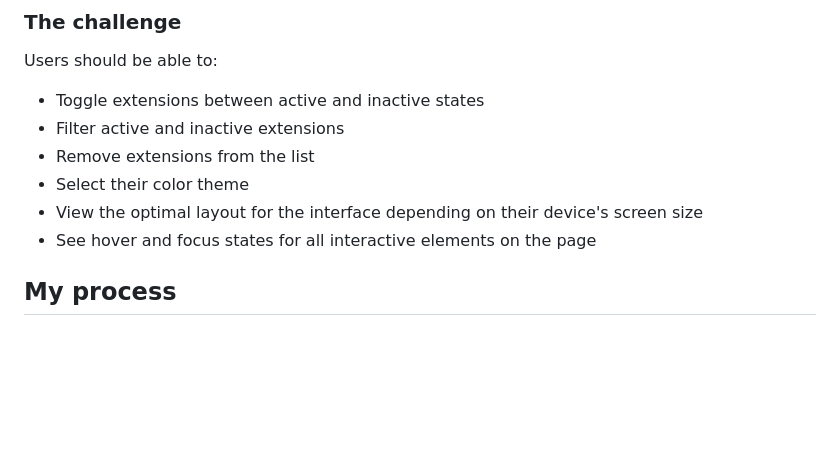
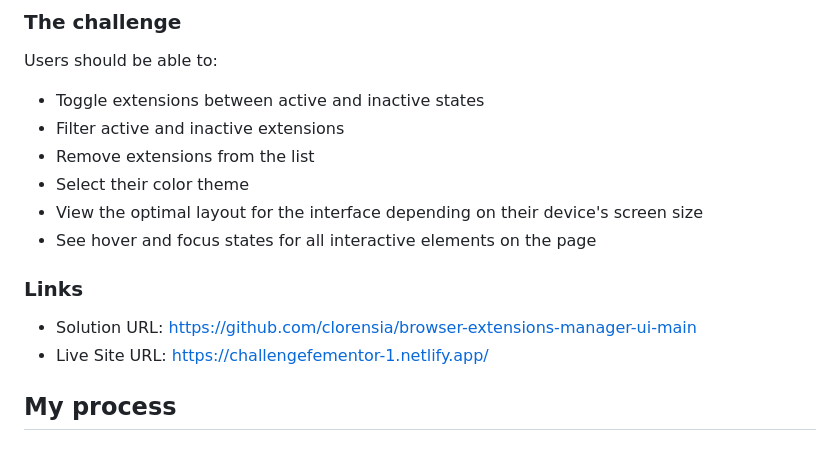
Before and after one commit to clorensia/browser-extensions-manager-ui-main, a Markdown page: README.md, the part around the change. Drawn GitHub-style; blank space fills up the shorter version.

```diff
--- a/README.md
+++ b/README.md
@@ -29,7 +29,10 @@ Users should be able to:
 - View the optimal layout for the interface depending on their device's screen size
 - See hover and focus states for all interactive elements on the page
 
+### Links
 
+- Solution URL: [https://github.com/clorensia/browser-extensions-manager-ui-main](https://github.com/clorensia/browser-extensions-manager-ui-main)
+- Live Site URL: [https://challengefementor-1.netlify.app/](https://challengefementor-1.netlify.app/)
 
 ## My process
 
```
